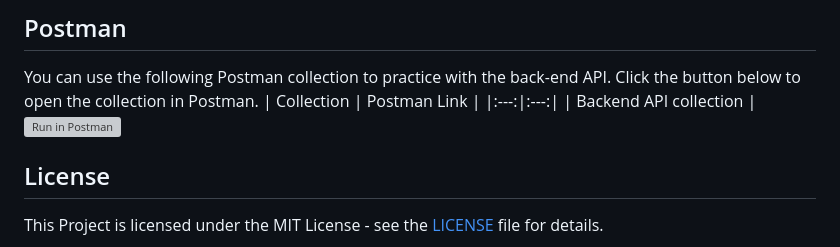
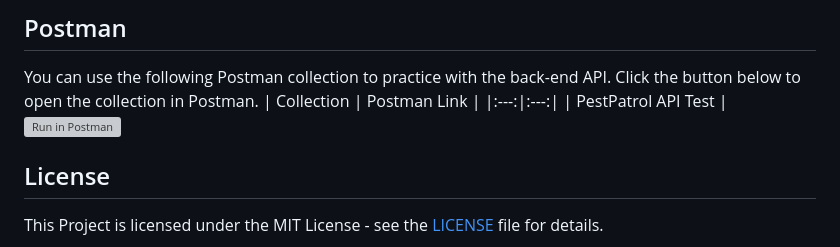
Before and after one commit to PestPatrol/pestpatrol-backend, a Markdown page: README.md, the part around the change printed below. Drawn GitHub-style; grey boxes are pictures that could not be loaded.

```diff
--- a/README.md
+++ b/README.md
@@ -624,7 +624,7 @@ Example **response body structure:**
 You can use the following Postman collection to practice with the back-end API. Click the button below to open the collection in Postman.
 | Collection | Postman Link |
 |:---:|:---:|
-| Backend API collection | [![Run in Postman](https://run.pstmn.io/button.svg)](https://grey-capsule-622712.postman.co/workspace/PestPatrol-CC~33d81cd3-bb89-4c6d-94a2-da3237752d01/collection/30701935-b2c9ecd8-ff36-4309-bd4f-d891cd14a453?action=share&creator=30949384&active-environment=30701935-e2e33401-1eb6-4177-88b4-b72d1047e066)
+| PestPatrol API Test | [![Run in Postman](https://run.pstmn.io/button.svg)](https://grey-capsule-622712.postman.co/workspace/PestPatrol-CC~33d81cd3-bb89-4c6d-94a2-da3237752d01/collection/30701935-b2c9ecd8-ff36-4309-bd4f-d891cd14a453?action=share&creator=30949384&active-environment=30701935-e2e33401-1eb6-4177-88b4-b72d1047e066)
 
 ## License
 
```
Also changed, not shown: other parts of README.md (+1 -1 lines).
